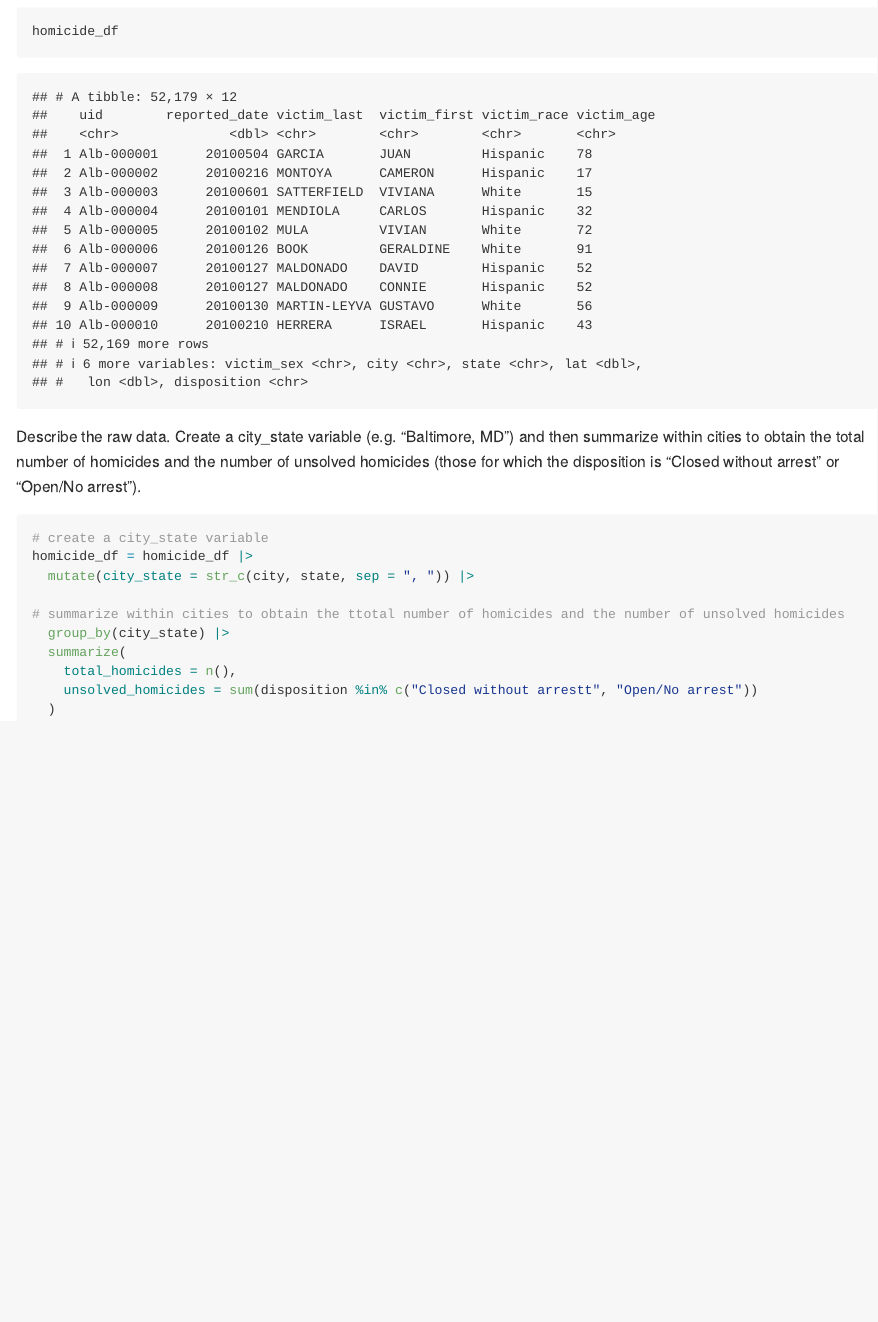
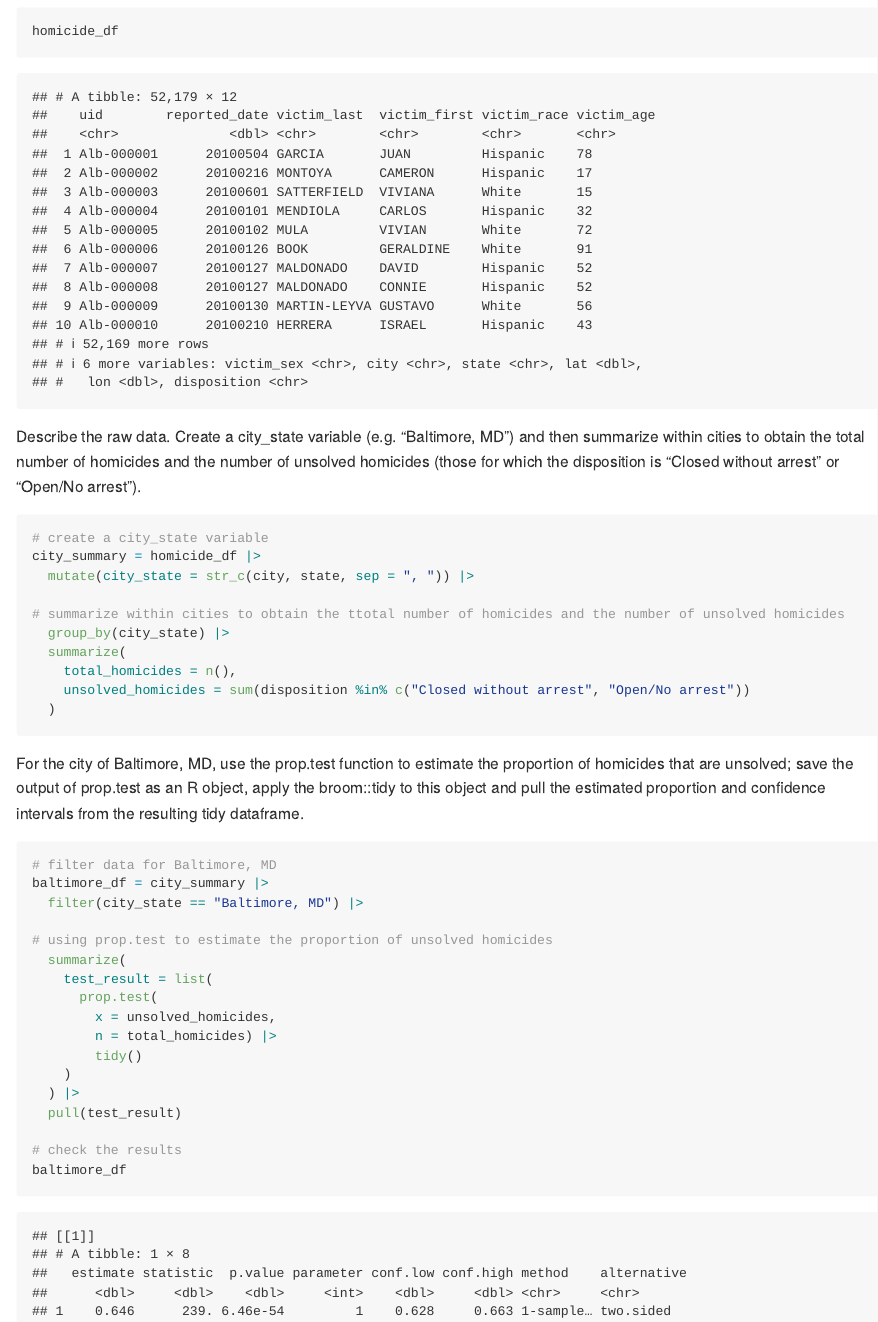
Before and after one commit to xz3173/p8105_hw5_xz3173, an R Markdown document (p8105_hw5_xz3173.Rmd): the page in a window 1100 px wide, from 560 px down. The pictures show the output file p8105_hw5_xz3173.md that the author committed with the source, drawn offline in the style of GitHub.

Commit message:
use prop.test

````diff
--- a/p8105_hw5_xz3173.Rmd
+++ b/p8105_hw5_xz3173.Rmd
@@ -25,13 +26,35 @@ Describe the raw data. Create a city_state variable (e.g. “Baltimore, MD”) a
 
 ```{r}
 # create a city_state variable
-homicide_df = homicide_df |>
+city_summary = homicide_df |>
   mutate(city_state = str_c(city, state, sep = ", ")) |>
 
 # summarize within cities to obtain the ttotal number of homicides and the number of unsolved homicides
   group_by(city_state) |>
   summarize(
     total_homicides = n(),
-    unsolved_homicides = sum(disposition %in% c("Closed without arrestt", "Open/No arrest"))
+    unsolved_homicides = sum(disposition %in% c("Closed without arrest", "Open/No arrest"))
   )
 ```
+
+For the city of Baltimore, MD, use the prop.test function to estimate the proportion of homicides that are unsolved; save the output of prop.test as an R object, apply the broom::tidy to this object and pull the estimated proportion and confidence intervals from the resulting tidy dataframe.
+
+```{r}
+# filter data for Baltimore, MD
+baltimore_df = city_summary |>
+  filter(city_state == "Baltimore, MD") |>
+
+# using prop.test to estimate the proportion of unsolved homicides
+  summarize(
+    test_result = list(
+      prop.test(
+        x = unsolved_homicides,
+        n = total_homicides) |>
+        tidy()
+    )
+  ) |>
+  pull(test_result)
+
+# check the results
+baltimore_df
+```
````
Also changed, not shown: p8105_hw5_xz3173.md, p8105_hw5_xz3173.Rmd (1 more changed lines).
